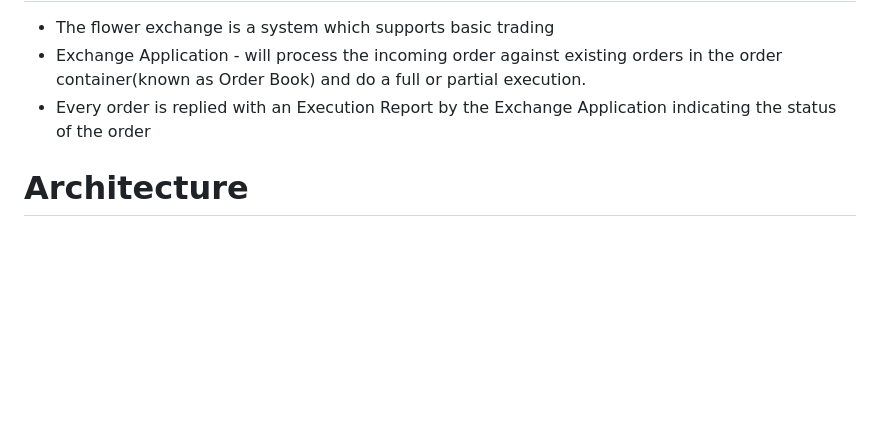
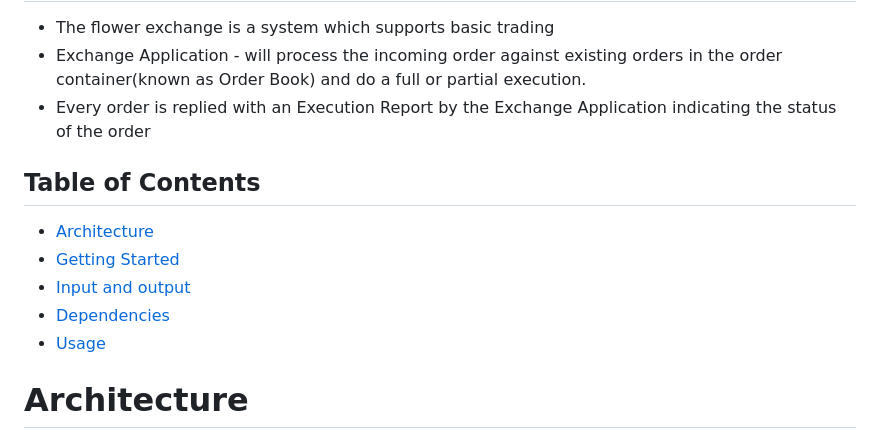
Before and after one commit to SaviNimz/Flower-exchange-Trader-application, a Markdown page: readme.md, the part around one of its changes. Drawn GitHub-style; blank space fills up the shorter version.

```diff
--- a/readme.md
+++ b/readme.md
@@ -6,6 +6,15 @@ supports basic trading
 order container(known as Order Book) and do a full or partial execution.
 - Every order is replied with an Execution Report by the Exchange Application indicating the status of the order
 
+## Table of Contents
+
+- [Architecture](#Architecture)
+- [Getting Started](#getting-started)
+- [Input and output](#input-and-output)
+- [Dependencies](#dependencies)
+- [Usage](#usage)
+
+
 # Architecture
 
 Even though we could use a high level architecture where trader application and exchange application work independently and communicate via sockets, we decided to user a much more simpler architecture in this project
```
Also changed, not shown: other parts of readme.md (+24 -0 lines), images/execution rep csv.png (added), images/orders csv.png (added), 2 other files.
